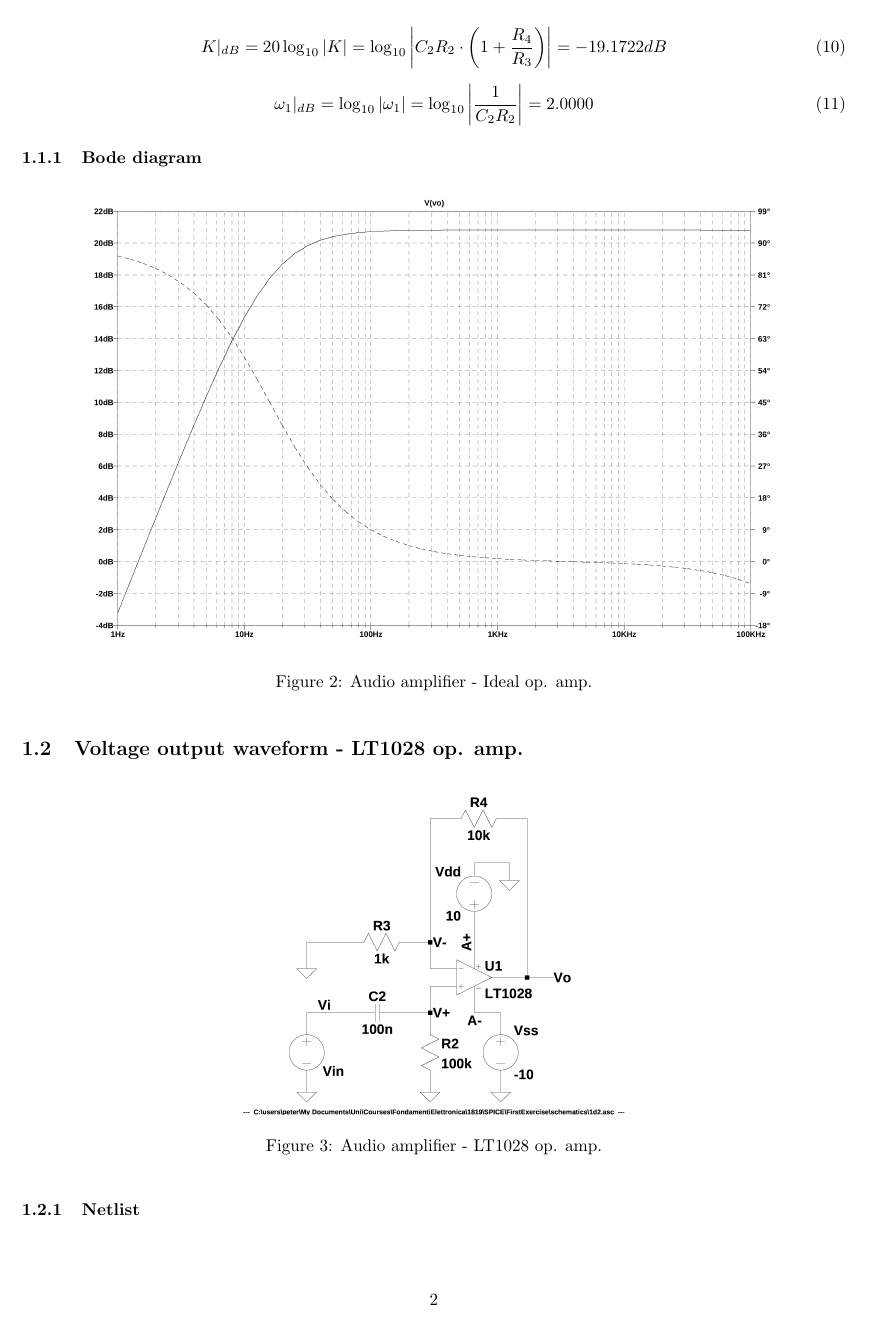
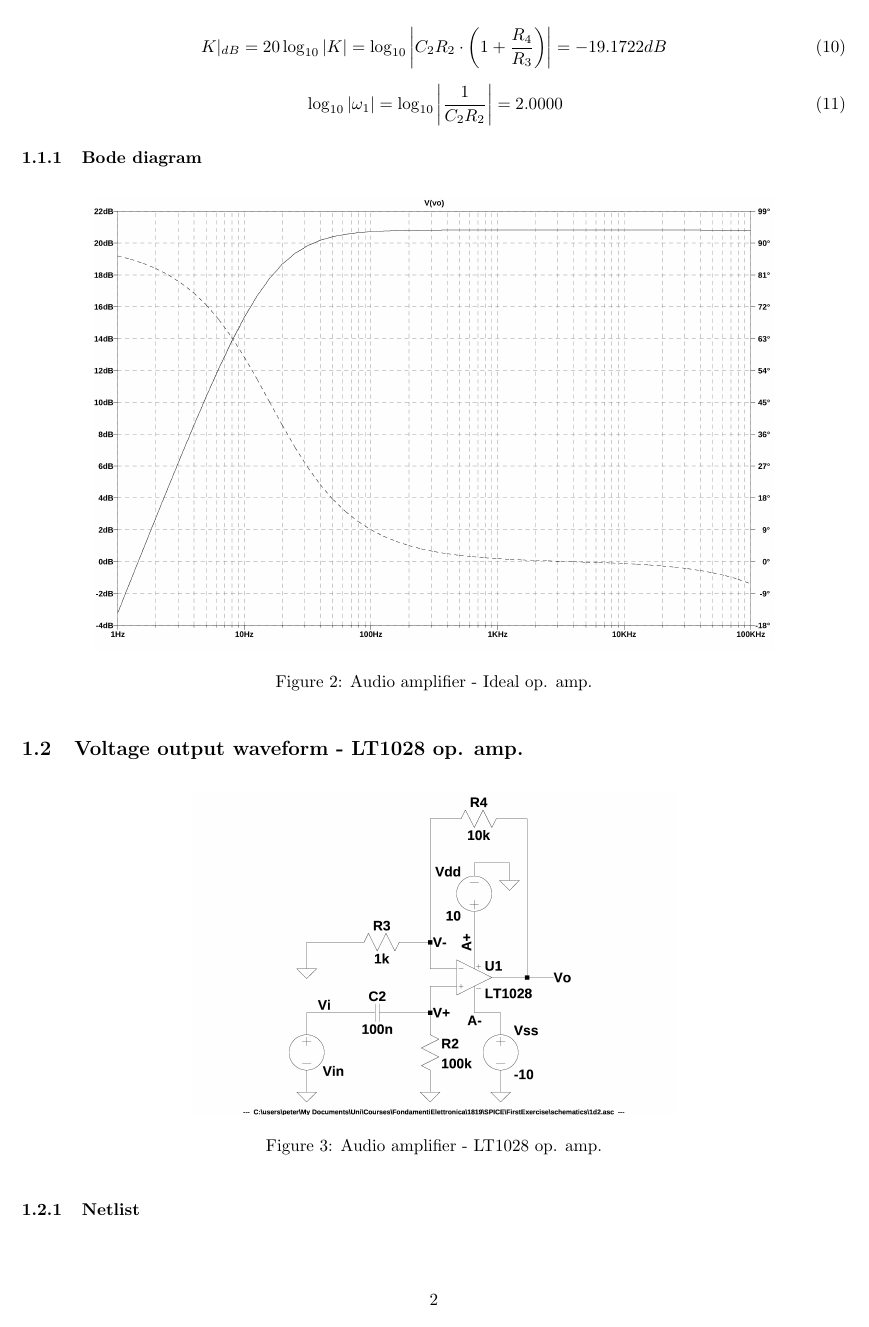
Before and after one commit to PietroPrandini/SPICEUniPDPractice, a LaTeX problem sheet (PietroPrandini_FondamentiElettronica_FirstSPICEExercise.tex): page 2 of 5. The pictures show the PDF file PietroPrandini_FondamentiElettronica_FirstSPICEExercise.pdf that the author committed with the source.

Commit message:
1d1 corrected

```diff
--- a/PietroPrandini_FondamentiElettronica_FirstSPICEExercise.tex
+++ b/PietroPrandini_FondamentiElettronica_FirstSPICEExercise.tex
@@ -86,8 +86,9 @@ K = C_2R_2 \cdot \left(1+\frac{R_4}{R_3}\right)
  K|_{dB} = 20\log_{10}|K| = \log_{10}\left|C_2R_2 \cdot \left(1+\frac{R_4}{R_3}\right)\right| = -19.1722 dB
 \end{equation}
 
-\begin{equation} \label{eq:omega_1dB}
-\omega_1|_{dB} = \log_{10} |\omega_1| = \log_{10} \left| \frac{1}{C_2R_2} \right|= 2.0000
+\begin{equation} \label{eq:omega_1log}
+\log_{10} |\omega_1| =
+\log_{10} \left| \frac{1}{C_2R_2} \right|= 2.0000
 \end{equation}
 
 \subsubsection{Bode diagram}
```
Also changed, not shown: PietroPrandini_FondamentiElettronica_FirstSPICEExercise.pdf.
